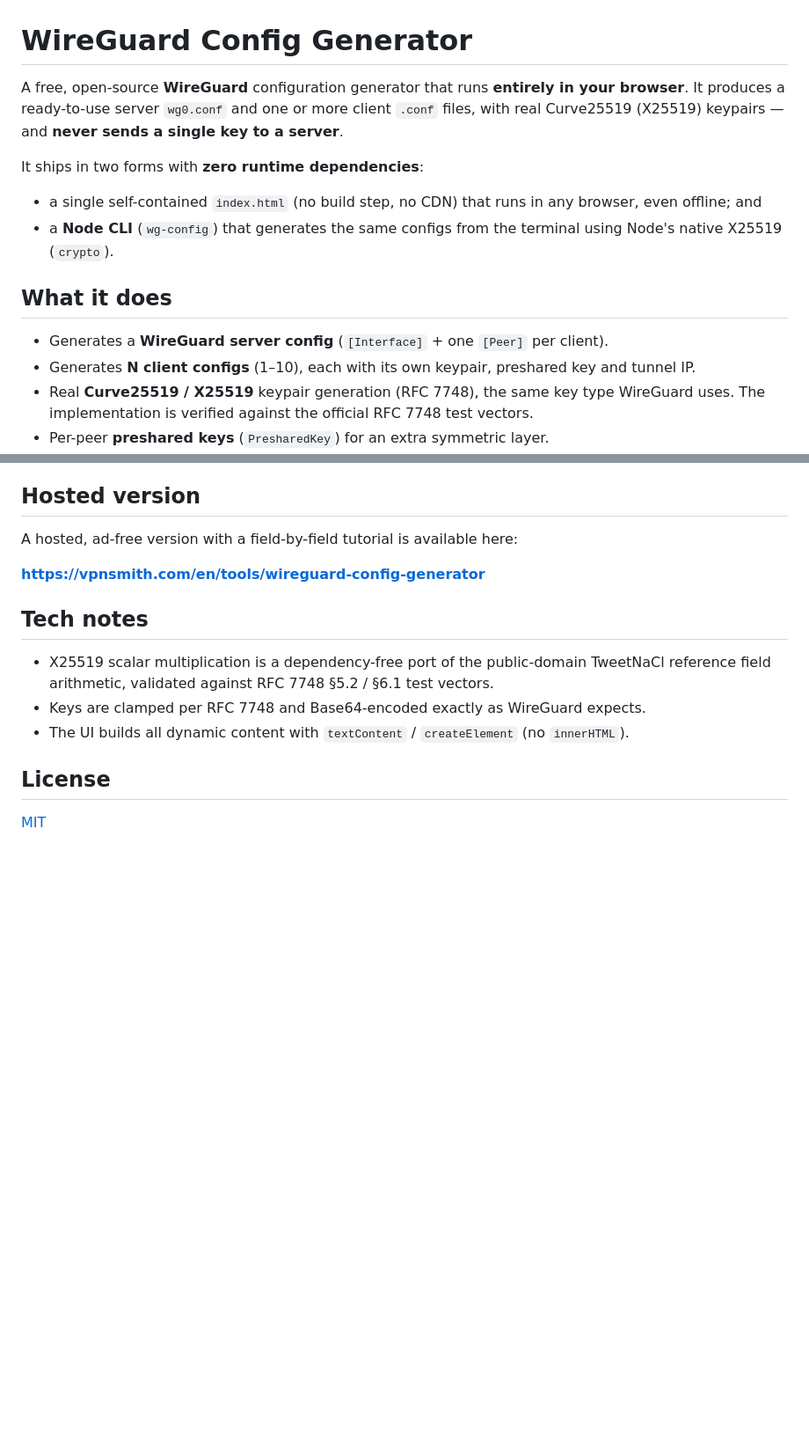
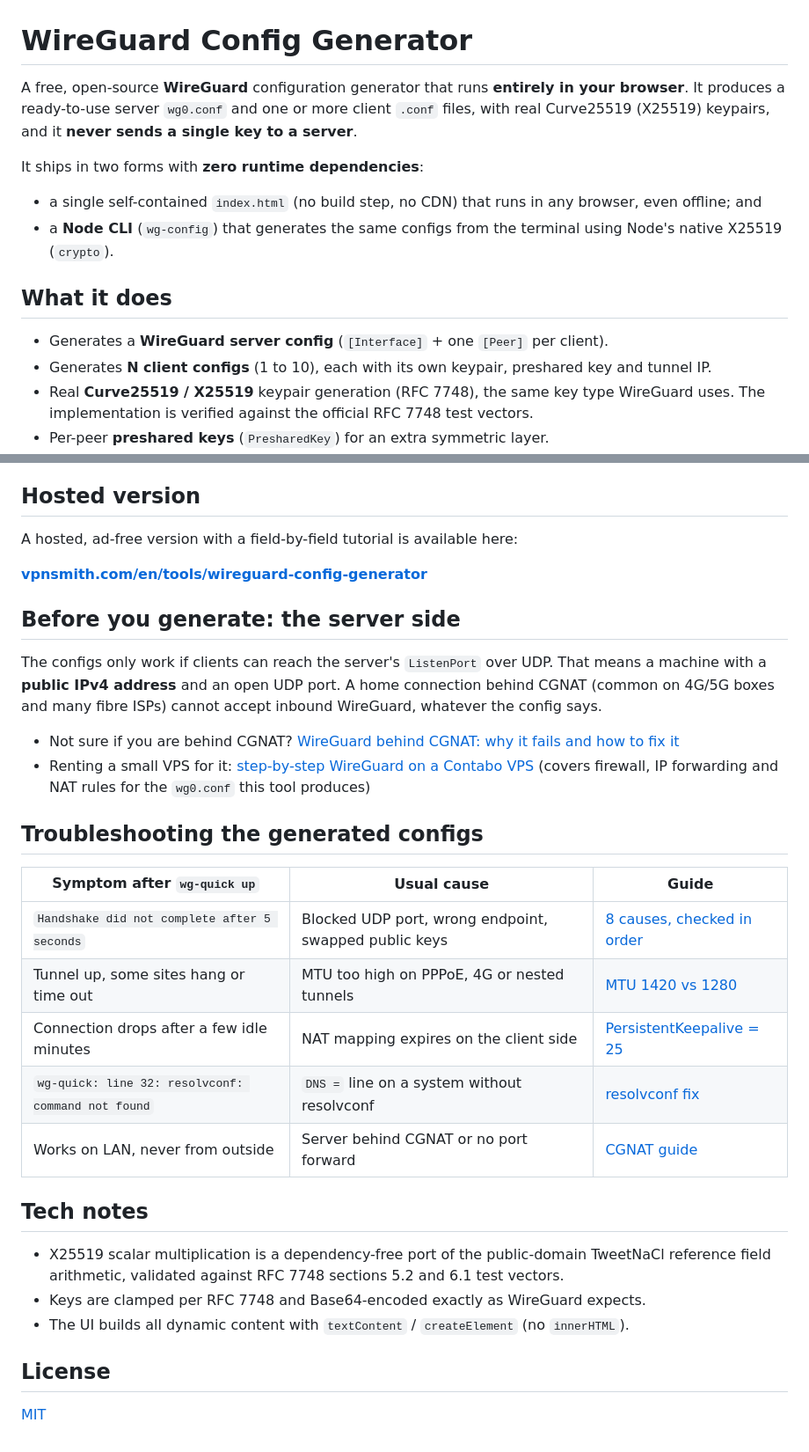
Before and after one commit to ricco020/wireguard-config-generator, a Markdown page: README.md, 2 parts joined by grey strips. Shown at 88% size. GitHub-like rendering; blank space fills up the shorter version.

Commit message:
README.md: tracked links to hosted tool, troubleshooting table (handshake, MTU, keepalive, resolvconf, CGNAT), server-side prerequisites

```diff
--- a/README.md
+++ b/README.md
@@ -1,6 +1,6 @@
 # WireGuard Config Generator
 
-A free, open-source **WireGuard** configuration generator that runs **entirely in your browser**. It produces a ready-to-use server `wg0.conf` and one or more client `.conf` files, with real Curve25519 (X25519) keypairs — and **never sends a single key to a server**.
+A free, open-source **WireGuard** configuration generator that runs **entirely in your browser**. It produces a ready-to-use server `wg0.conf` and one or more client `.conf` files, with real Curve25519 (X25519) keypairs, and it **never sends a single key to a server**.
 
 It ships in two forms with **zero runtime dependencies**:
 
@@ -10,7 +10,7 @@ It ships in two forms with **zero runtime dependencies**:
 ## What it does
 
 - Generates a **WireGuard server config** (`[Interface]` + one `[Peer]` per client).
-- Generates **N client configs** (1–10), each with its own keypair, preshared key and tunnel IP.
+- Generates **N client configs** (1 to 10), each with its own keypair, preshared key and tunnel IP.
 - Real **Curve25519 / X25519** keypair generation (RFC 7748), the same key type WireGuard uses. The implementation is verified against the official RFC 7748 test vectors.
 - Per-peer **preshared keys** (`PresharedKey`) for an extra symmetric layer.
 - **Full-tunnel** (`AllowedIPs = 0.0.0.0/0, ::/0`) or **split-tunnel** routing.
@@ -89,11 +89,28 @@ python3 -m http.server 8000   # then visit http://localhost:8000
 
 A hosted, ad-free version with a field-by-field tutorial is available here:
 
-**https://vpnsmith.com/en/tools/wireguard-config-generator**
+**[vpnsmith.com/en/tools/wireguard-config-generator](https://www.vpnsmith.com/en/tools/wireguard-config-generator?src=github&ref=gh-wgcg)**
+
+## Before you generate: the server side
+
+The configs only work if clients can reach the server's `ListenPort` over UDP. That means a machine with a **public IPv4 address** and an open UDP port. A home connection behind CGNAT (common on 4G/5G boxes and many fibre ISPs) cannot accept inbound WireGuard, whatever the config says.
+
+- Not sure if you are behind CGNAT? [WireGuard behind CGNAT: why it fails and how to fix it](https://www.vpnsmith.com/en/blog/wireguard-behind-cgnat?src=github&ref=gh-wgcg)
+- Renting a small VPS for it: [step-by-step WireGuard on a Contabo VPS](https://www.vpnsmith.com/en/blog/self-host-vpn-contabo-wireguard-2026?src=github&ref=gh-wgcg) (covers firewall, IP forwarding and NAT rules for the `wg0.conf` this tool produces)
+
+## Troubleshooting the generated configs
+
+| Symptom after `wg-quick up` | Usual cause | Guide |
+| --- | --- | --- |
+| `Handshake did not complete after 5 seconds` | Blocked UDP port, wrong endpoint, swapped public keys | [8 causes, checked in order](https://www.vpnsmith.com/en/blog/wireguard-handshake-troubleshooting-2026?src=github&ref=gh-wgcg) |
+| Tunnel up, some sites hang or time out | MTU too high on PPPoE, 4G or nested tunnels | [MTU 1420 vs 1280](https://www.vpnsmith.com/en/blog/wireguard-mtu-fix-2026?src=github&ref=gh-wgcg) |
+| Connection drops after a few idle minutes | NAT mapping expires on the client side | [PersistentKeepalive = 25](https://www.vpnsmith.com/en/blog/wireguard-persistent-keepalive-2026?src=github&ref=gh-wgcg) |
+| `wg-quick: line 32: resolvconf: command not found` | `DNS =` line on a system without resolvconf | [resolvconf fix](https://www.vpnsmith.com/en/blog/wireguard-resolvconf-not-found-2026?src=github&ref=gh-wgcg) |
+| Works on LAN, never from outside | Server behind CGNAT or no port forward | [CGNAT guide](https://www.vpnsmith.com/en/blog/wireguard-behind-cgnat?src=github&ref=gh-wgcg) |
 
 ## Tech notes
 
-- X25519 scalar multiplication is a dependency-free port of the public-domain TweetNaCl reference field arithmetic, validated against RFC 7748 §5.2 / §6.1 test vectors.
+- X25519 scalar multiplication is a dependency-free port of the public-domain TweetNaCl reference field arithmetic, validated against RFC 7748 sections 5.2 and 6.1 test vectors.
 - Keys are clamped per RFC 7748 and Base64-encoded exactly as WireGuard expects.
 - The UI builds all dynamic content with `textContent` / `createElement` (no `innerHTML`).
 
```
Also changed, not shown: other parts of README.md (+1 -1 lines).
